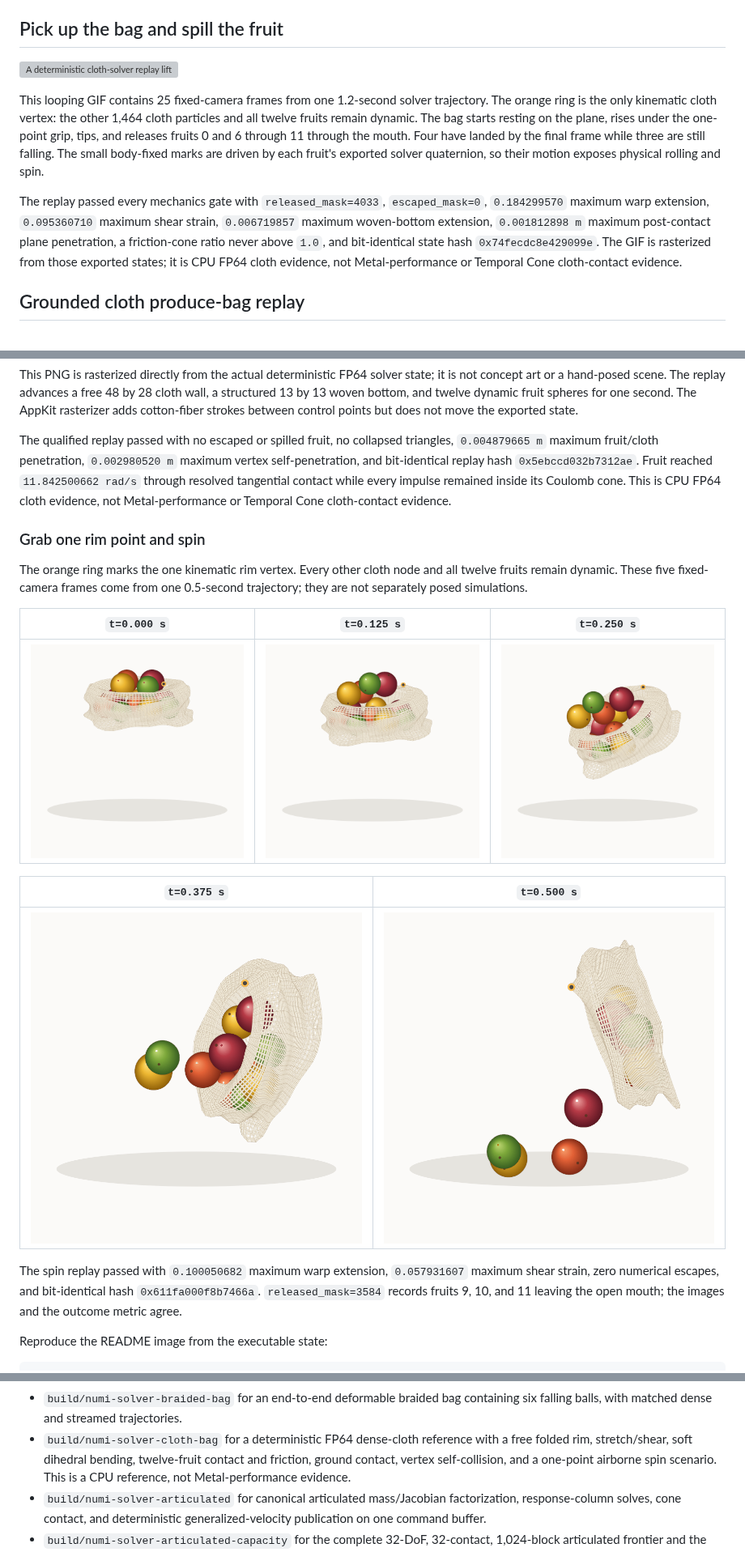
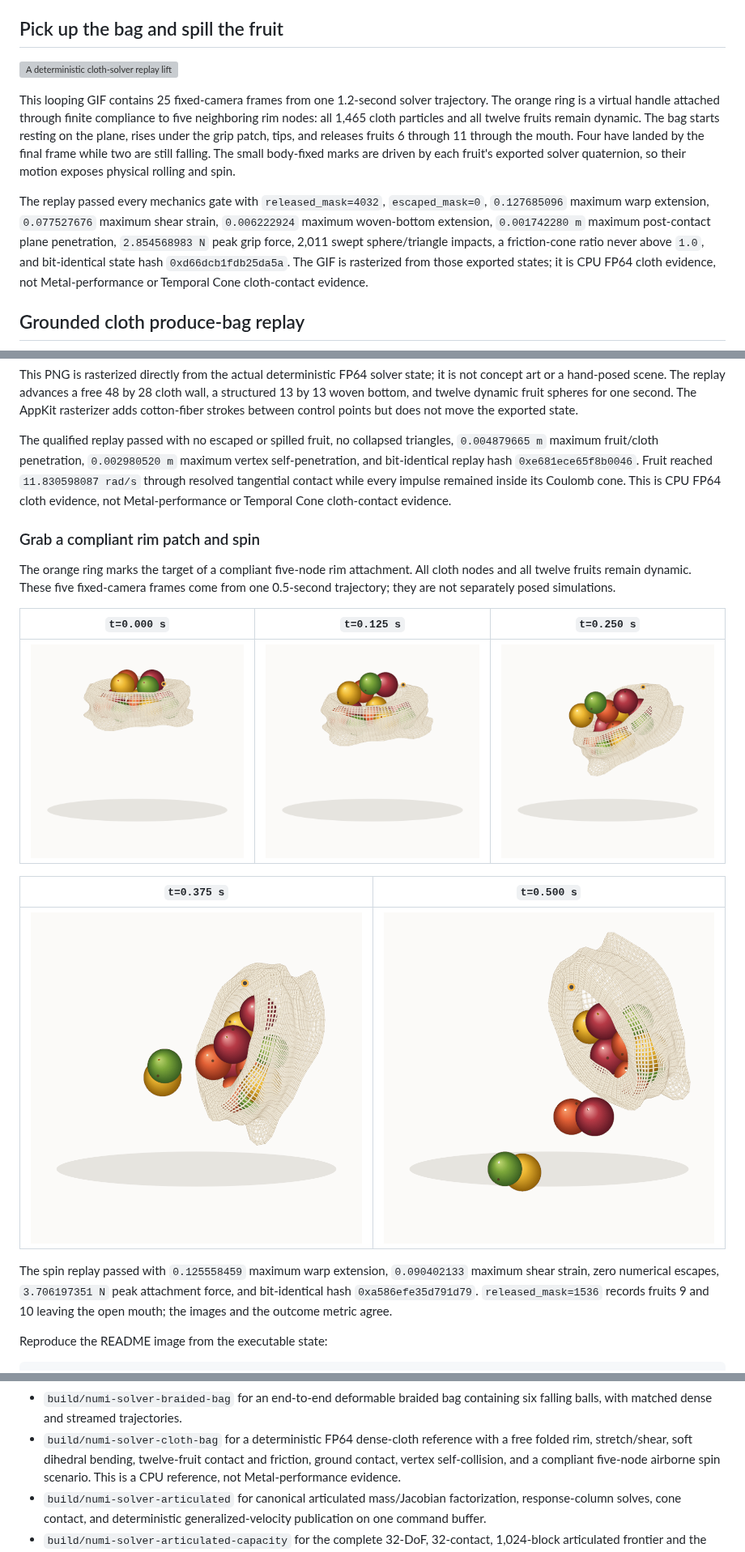
Before and after one commit to Numi2/numi-solver, a Markdown page: README.md, 3 parts joined by grey strips. Shown at 81% size. Drawn GitHub-style; pictures changed too: docs/assets/cloth-spin-15.png, docs/assets/cloth-spin-30.png, docs/assets/cloth-spin-45.png; grey boxes are pictures that could not be loaded.

Commit message:
Add swept cloth contact and compliant grip

```diff
--- a/README.md
+++ b/README.md
@@ -15,17 +15,18 @@ application scene.
 
 This looping GIF contains 25 fixed-camera frames from one 1.2-second solver
-trajectory. The orange ring is the only kinematic cloth vertex: the other 1,464
-cloth particles and all twelve fruits remain dynamic. The bag starts resting on
-the plane, rises under the one-point grip, tips, and releases fruits 0 and 6
-through 11 through the mouth. Four have landed by the final frame while three
-are still falling. The small body-fixed marks are driven by each fruit's
+trajectory. The orange ring is a virtual handle attached through finite
+compliance to five neighboring rim nodes: all 1,465 cloth particles and all
+twelve fruits remain dynamic. The bag starts resting on the plane, rises under
+the grip patch, tips, and releases fruits 6 through 11 through the mouth. Four
+have landed by the final frame while two are still falling. The small body-fixed marks are driven by each fruit's
 exported solver quaternion, so their motion exposes physical rolling and spin.
 
-The replay passed every mechanics gate with `released_mask=4033`,
-`escaped_mask=0`, `0.184299570` maximum warp extension, `0.095360710`
-maximum shear strain, `0.006719857` maximum woven-bottom extension,
-`0.001812898 m` maximum post-contact plane penetration, a friction-cone ratio
-never above `1.0`, and bit-identical state hash `0x74fecdc8e429099e`. The GIF is rasterized from those
+The replay passed every mechanics gate with `released_mask=4032`,
+`escaped_mask=0`, `0.127685096` maximum warp extension, `0.077527676`
+maximum shear strain, `0.006222924` maximum woven-bottom extension,
+`0.001742280 m` maximum post-contact plane penetration, `2.854568983 N` peak
+grip force, 2,011 swept sphere/triangle impacts, a friction-cone ratio never
+above `1.0`, and bit-identical state hash `0xd66dcb1fdb25da5a`. The GIF is rasterized from those
 exported states; it is
 CPU FP64 cloth evidence, not Metal-performance or Temporal Cone cloth-contact
 evidence.
@@ -44,15 +45,15 @@ move the exported state.
 The qualified replay passed with no escaped or spilled fruit, no collapsed
 triangles, `0.004879665 m` maximum fruit/cloth penetration,
 `0.002980520 m` maximum vertex self-penetration, and bit-identical replay hash
-`0x5ebccd032b7312ae`. Fruit reached `11.842500662 rad/s` through resolved
+`0xe681ece65f8b0046`. Fruit reached `11.830598087 rad/s` through resolved
 tangential contact while every impulse remained inside its Coulomb cone. This
 is CPU FP64 cloth evidence, not Metal-performance or
 Temporal Cone cloth-contact evidence.
 
-### Grab one rim point and spin
+### Grab a compliant rim patch and spin
 
-The orange ring marks the one kinematic rim vertex. Every other cloth node and
-all twelve fruits remain dynamic. These five fixed-camera frames come from one
+The orange ring marks the target of a compliant five-node rim attachment. All
+cloth nodes and all twelve fruits remain dynamic. These five fixed-camera frames come from one
 0.5-second trajectory; they are not separately posed simulations.
 
 | `t=0.000 s` | `t=0.125 s` | `t=0.250 s` |
@@ -63,9 +64,10 @@ all twelve fruits remain dynamic. These five fixed-camera frames come from one
 |:--:|:--:|
 | ![Open cloth bag releasing fruit while spinning](docs/assets/cloth-spin-45.png) | ![Vertically lagging cloth bag after three fruits are released](docs/assets/cloth-spin-60.png) |
 
-The spin replay passed with `0.100050682` maximum warp extension,
-`0.057931607` maximum shear strain, zero numerical escapes, and bit-identical
-hash `0x611fa000f8b7466a`. `released_mask=3584` records fruits 9, 10, and 11
+The spin replay passed with `0.125558459` maximum warp extension,
+`0.090402133` maximum shear strain, zero numerical escapes, `3.706197351 N`
+peak attachment force, and bit-identical
+hash `0xa586efe35d791d79`. `released_mask=1536` records fruits 9 and 10
 leaving the open mouth; the images and the outcome metric agree.
 
 Reproduce the README image from the executable state:
@@ -149,7 +151,8 @@ The build produces `build/shaders/NumiTemporalCone.metallib` using `-O3` and
   containing six falling balls, with matched dense and streamed trajectories.
 - `build/numi-solver-cloth-bag` for a deterministic FP64 dense-cloth reference
   with a free folded rim, stretch/shear, soft dihedral bending, twelve-fruit
-  contact and friction, ground contact, vertex self-collision, and a one-point
+  contact and friction, ground contact, vertex self-collision, and a compliant
+  five-node
   airborne spin scenario. This is a CPU reference, not Metal-performance
   evidence.
 - `build/numi-solver-articulated` for canonical articulated mass/Jacobian
```
Also changed, not shown: other parts of README.md (+6 -5 lines), docs/CLOTH_BAG.md (+61 -38 lines), docs/CLOTH_REALISM_AUDIT.md (+10 -6 lines), docs/assets/cloth-produce-bag.png, 3 other files.
